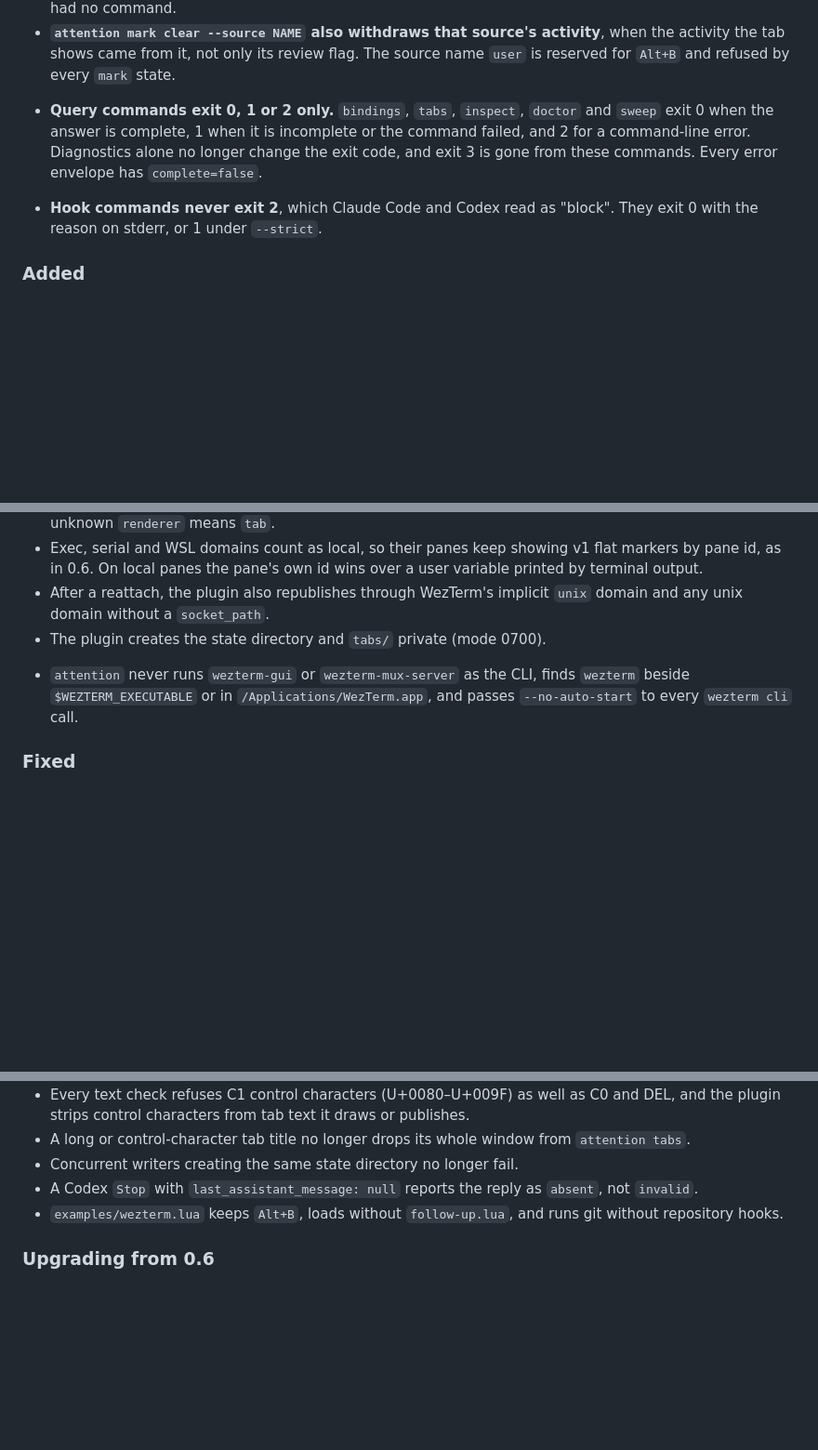
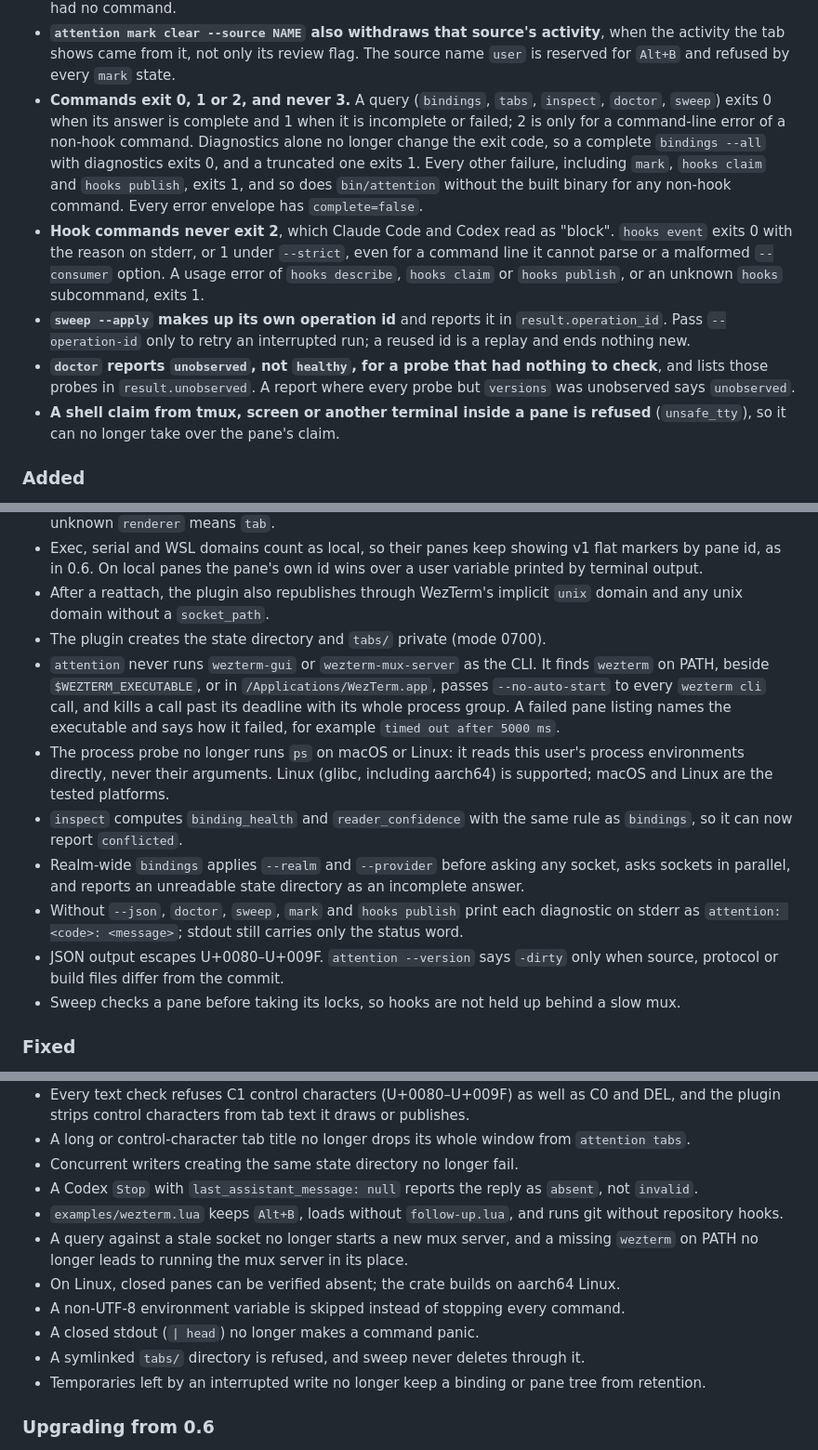
Before and after one commit to pro-vi/wezterm-attention, a Markdown page: CHANGELOG.md, 3 parts joined by grey strips. Shown at 93% size. GitHub-like rendering; blank space fills up the shorter version.

Commit message:
docs: reconcile the changelog with the merged exec and query lanes
The Breaking list's exit-code and hook bullets were written before the
code and carried pending markers; they now match it, with exit 3 gone
from every command including the launcher. New Breaking entries cover
sweep making up its own operation id, doctor's unobserved statuses, and
the refused shell claim from tmux, screen or another terminal. Added,
Changed and Fixed gain the wezterm lookup and listing diagnostics, the
ps-free process probe with Linux support, the shared inspect health rule
and timing, parallel realm-wide bindings, text-mode diagnostics on
stderr, C1 escaping, pane retention, the doctor environment probe, tabs
diagnostic counts and the other merged fixes. The markers are removed;
the 1.0.0 heading stays undated.

Fixes-Audit: B1, B8, B9, B10, B11, B12, B13, M1, M2, M4, M12, M16, M21, M24, L11, L19, L20, L21, S4, S5, K1
Co-Authored-By: Claude Opus 5.5 (1M context) <noreply@anthropic.com>

```diff
--- a/CHANGELOG.md
+++ b/CHANGELOG.md
@@ -22,10 +22,11 @@ In these notes, "v1 flat markers" are the one-file-per-pane-id JSON files of 0.6
 - **`acknowledge_types` is not an option.** The option is `auto_clear`, as in 0.6; an earlier README named the wrong one. The plugin now logs `acknowledge_types` as unknown and names `auto_clear`.
 - **Read commands print JSON by default.** `bindings`, `tabs`, `inspect` and `hooks describe` return the JSON envelope on terminals and pipes alike. This affects only scripts written against untagged builds; 0.6 had no command.
 - **`attention mark clear --source NAME` also withdraws that source's activity**, when the activity the tab shows came from it, not only its review flag. The source name `user` is reserved for `Alt+B` and refused by every `mark` state.
-<!-- pending: query lane -->
-- **Query commands exit 0, 1 or 2 only.** `bindings`, `tabs`, `inspect`, `doctor` and `sweep` exit 0 when the answer is complete, 1 when it is incomplete or the command failed, and 2 for a command-line error. Diagnostics alone no longer change the exit code, and exit 3 is gone from these commands. Every error envelope has `complete=false`.
-<!-- pending: exec lane -->
-- **Hook commands never exit 2**, which Claude Code and Codex read as "block". They exit 0 with the reason on stderr, or 1 under `--strict`.
+- **Commands exit 0, 1 or 2, and never 3.** A query (`bindings`, `tabs`, `inspect`, `doctor`, `sweep`) exits 0 when its answer is complete and 1 when it is incomplete or failed; 2 is only for a command-line error of a non-hook command. Diagnostics alone no longer change the exit code, so a complete `bindings --all` with diagnostics exits 0, and a truncated one exits 1. Every other failure, including `mark`, `hooks claim` and `hooks publish`, exits 1, and so does `bin/attention` without the built binary for any non-hook command. Every error envelope has `complete=false`.
+- **Hook commands never exit 2**, which Claude Code and Codex read as "block". `hooks event` exits 0 with the reason on stderr, or 1 under `--strict`, even for a command line it cannot parse or a malformed `--consumer` option. A usage error of `hooks describe`, `hooks claim` or `hooks publish`, or an unknown `hooks` subcommand, exits 1.
+- **`sweep --apply` makes up its own operation id** and reports it in `result.operation_id`. Pass `--operation-id` only to retry an interrupted run; a reused id is a replay and ends nothing new.
+- **`doctor` reports `unobserved`, not `healthy`, for a probe that had nothing to check**, and lists those probes in `result.unobserved`. A report where every probe but `versions` was unobserved says `unobserved`.
+- **A shell claim from tmux, screen or another terminal inside a pane is refused** (`unsafe_tty`), so it can no longer take over the pane's claim.
 
 ### Added
 
@@ -52,8 +55,13 @@ In these notes, "v1 flat markers" are the one-file-per-pane-id JSON files of 0.6
 - Exec, serial and WSL domains count as local, so their panes keep showing v1 flat markers by pane id, as in 0.6. On local panes the pane's own id wins over a user variable printed by terminal output.
 - After a reattach, the plugin also republishes through WezTerm's implicit `unix` domain and any unix domain without a `socket_path`.
 - The plugin creates the state directory and `tabs/` private (mode 0700).
-<!-- pending: exec lane -->
-- `attention` never runs `wezterm-gui` or `wezterm-mux-server` as the CLI, finds `wezterm` beside `$WEZTERM_EXECUTABLE` or in `/Applications/WezTerm.app`, and passes `--no-auto-start` to every `wezterm cli` call.
+- `attention` never runs `wezterm-gui` or `wezterm-mux-server` as the CLI. It finds `wezterm` on PATH, beside `$WEZTERM_EXECUTABLE`, or in `/Applications/WezTerm.app`, passes `--no-auto-start` to every `wezterm cli` call, and kills a call past its deadline with its whole process group. A failed pane listing names the executable and says how it failed, for example `timed out after 5000 ms`.
+- The process probe no longer runs `ps` on macOS or Linux: it reads this user's process environments directly, never their arguments. Linux (glibc, including aarch64) is supported; macOS and Linux are the tested platforms.
+- `inspect` computes `binding_health` and `reader_confidence` with the same rule as `bindings`, so it can now report `conflicted`.
+- Realm-wide `bindings` applies `--realm` and `--provider` before asking any socket, asks sockets in parallel, and reports an unreadable state directory as an incomplete answer.
+- Without `--json`, `doctor`, `sweep`, `mark` and `hooks publish` print each diagnostic on stderr as `attention: <code>: <message>`; stdout still carries only the status word.
+- JSON output escapes U+0080–U+009F. `attention --version` says `-dirty` only when source, protocol or build files differ from the commit.
+- Sweep checks a pane before taking its locks, so hooks are not held up behind a slow mux.
 
 ### Fixed
 
@@ -66,6 +74,12 @@ In these notes, "v1 flat markers" are the one-file-per-pane-id JSON files of 0.6
 - Concurrent writers creating the same state directory no longer fail.
 - A Codex `Stop` with `last_assistant_message: null` reports the reply as `absent`, not `invalid`.
 - `examples/wezterm.lua` keeps `Alt+B`, loads without `follow-up.lua`, and runs git without repository hooks.
+- A query against a stale socket no longer starts a new mux server, and a missing `wezterm` on PATH no longer leads to running the mux server in its place.
+- On Linux, closed panes can be verified absent; the crate builds on aarch64 Linux.
+- A non-UTF-8 environment variable is skipped instead of stopping every command.
+- A closed stdout (`| head`) no longer makes a command panic.
+- A symlinked `tabs/` directory is refused, and sweep never deletes through it.
+- Temporaries left by an interrupted write no longer keep a binding or pane tree from retention.
 
 ### Upgrading from 0.6
 
```
Also changed, not shown: other parts of CHANGELOG.md (+3 -1 lines).
